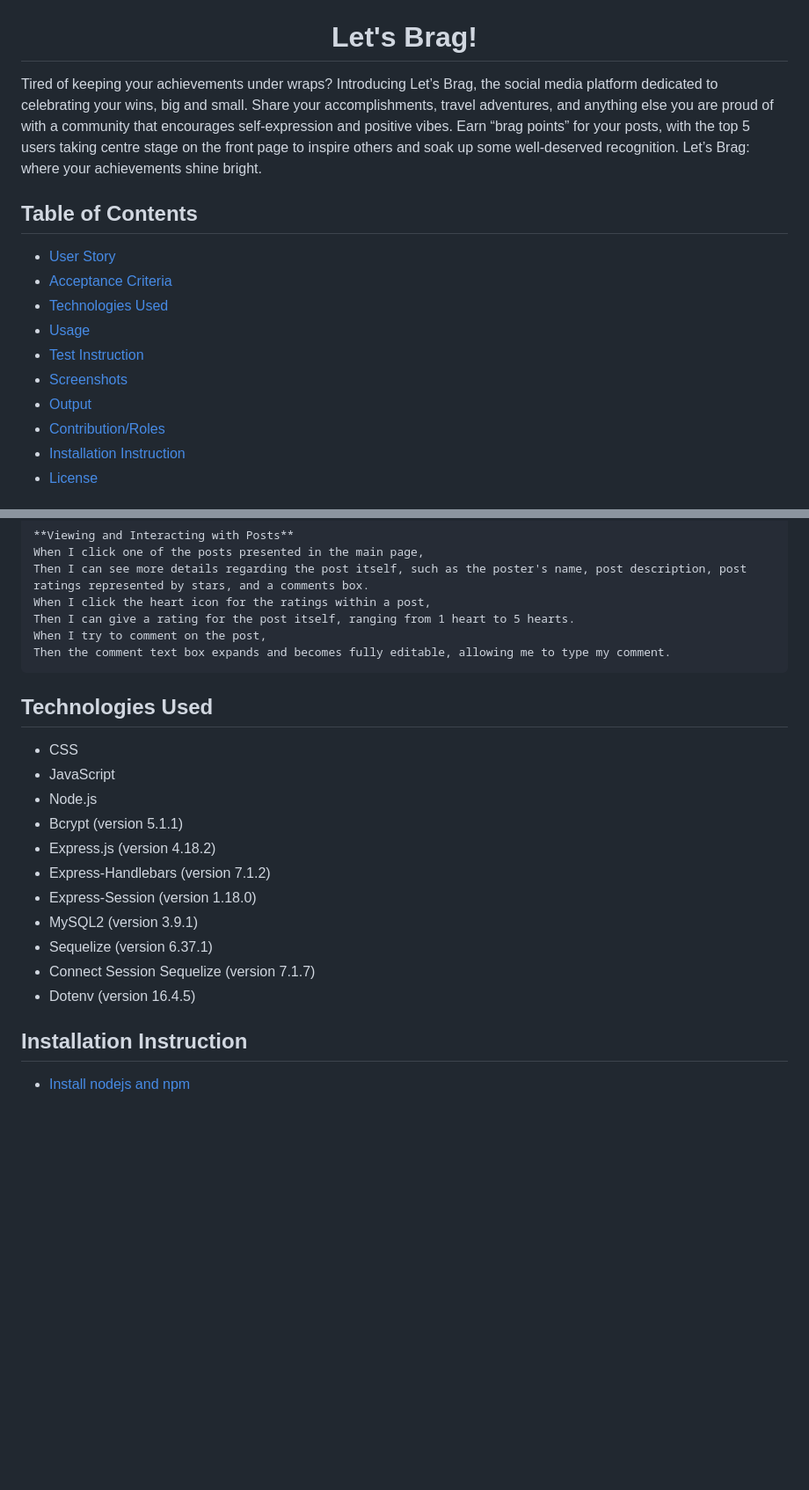
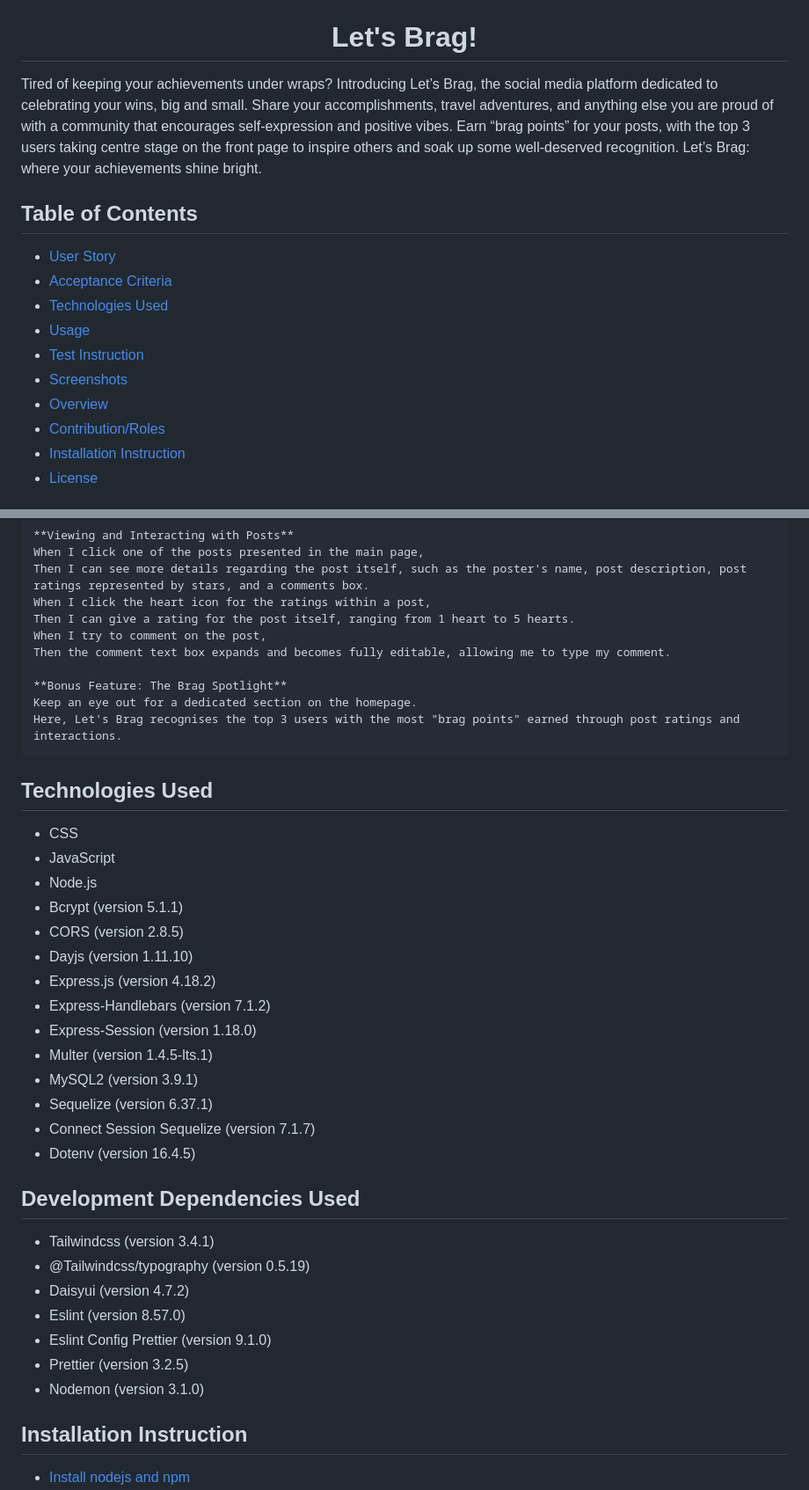
Before and after one commit to Yukitoshi12345/Lets-Brag, a Markdown page: README.md, 2 parts joined by grey strips. Shown: that part at 88% size. Drawn GitHub-style; blank space fills up the shorter version.

````diff
--- a/README.md
+++ b/README.md
@@ -2,7 +2,7 @@
 
 <h1 align ="center">Let's Brag!</h1>
 
-Tired of keeping your achievements under wraps? Introducing Let’s Brag, the social media platform dedicated to celebrating your wins, big and small. Share your accomplishments, travel adventures, and anything else you are proud of with a community that encourages self-expression and positive vibes. Earn “brag points” for your posts, with the top 5 users taking centre stage on the front page to inspire others and soak up some well-deserved recognition. Let’s Brag: where your achievements shine bright.
+Tired of keeping your achievements under wraps? Introducing Let’s Brag, the social media platform dedicated to celebrating your wins, big and small. Share your accomplishments, travel adventures, and anything else you are proud of with a community that encourages self-expression and positive vibes. Earn “brag points” for your posts, with the top 3 users taking centre stage on the front page to inspire others and soak up some well-deserved recognition. Let’s Brag: where your achievements shine bright.
 
 
 ## Table of Contents
@@ -12,7 +12,7 @@ Tired of keeping your achievements under wraps? Introducing Let’s Brag, the so
 - [Usage](#usage)
 - [Test Instruction](#test-instruction)
 - [Screenshots](#screenshots)
-- [Output](#output)
+- [Overview](#overview)
 - [Contribution/Roles](#contributionroles)
 - [Installation Instruction](#installation-instruction)
 - [License](#license)
@@ -61,6 +61,10 @@ When I click the heart icon for the ratings within a post,
 Then I can give a rating for the post itself, ranging from 1 heart to 5 hearts.
 When I try to comment on the post,
 Then the comment text box expands and becomes fully editable, allowing me to type my comment.
+
+**Bonus Feature: The Brag Spotlight**
+Keep an eye out for a dedicated section on the homepage.
+Here, Let's Brag recognises the top 3 users with the most "brag points" earned through post ratings and interactions.
 ```
 
 ## Technologies Used
@@ -68,13 +72,25 @@ Then the comment text box expands and becomes fully editable, allowing me to typ
 - JavaScript
 - Node.js
 - Bcrypt (version 5.1.1)
+- CORS (version 2.8.5)
+- Dayjs (version 1.11.10)
 - Express.js (version 4.18.2)
 - Express-Handlebars (version 7.1.2)
 - Express-Session (version 1.18.0)
+- Multer (version 1.4.5-lts.1)
 - MySQL2 (version 3.9.1)
 - Sequelize (version 6.37.1)
 - Connect Session Sequelize (version 7.1.7)
 - Dotenv (version 16.4.5)
+
+## Development Dependencies Used
+- Tailwindcss (version 3.4.1)
+- @Tailwindcss/typography (version 0.5.19)
+- Daisyui (version 4.7.2)
+- Eslint (version 8.57.0)
+- Eslint Config Prettier (version 9.1.0)
+- Prettier (version 3.2.5)
+- Nodemon (version 3.1.0)
 
 ## Installation Instruction
 
````
Also changed, not shown: other parts of README.md (+17 -59 lines).
